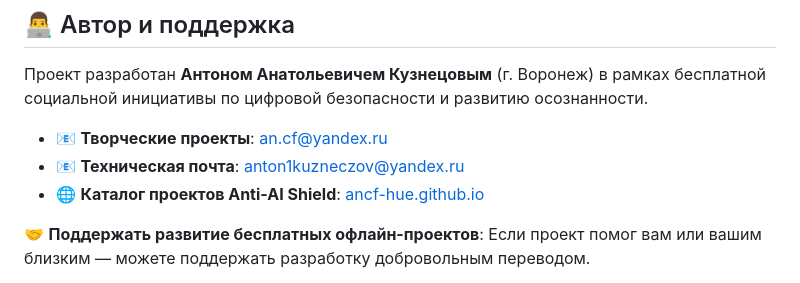
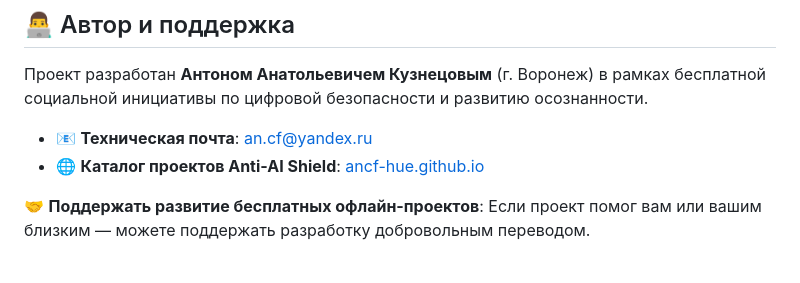
Before and after one commit to ancf-hue/anti-aI-snake-and-barrel, a Markdown page: README.md, the part around the change. Rendered like a GitHub page.

```diff
--- a/README.md
+++ b/README.md
@@ -56,8 +56,8 @@
 ## 👨‍💻 Автор и поддержка
 Проект разработан **Антоном Анатольевичем Кузнецовым** (г. Воронеж) в рамках бесплатной социальной инициативы по цифровой безопасности и развитию осознанности.
 
-- 📧 **Творческие проекты**: [an.cf@yandex.ru](mailto:an.cf@yandex.ru)
-- 📧 **Техническая почта**: [anton1kuzneczov@yandex.ru](mailto:anton1kuzneczov@yandex.ru)
+
+- 📧 **Техническая почта**:  [an.cf@yandex.ru](mailto:an.cf@yandex.ru)
 - 🌐 **Каталог проектов Anti-AI Shield**: [ancf-hue.github.io](https://ancf-hue.github.io/)
 
 🤝 **Поддержать развитие бесплатных офлайн-проектов**:
```
